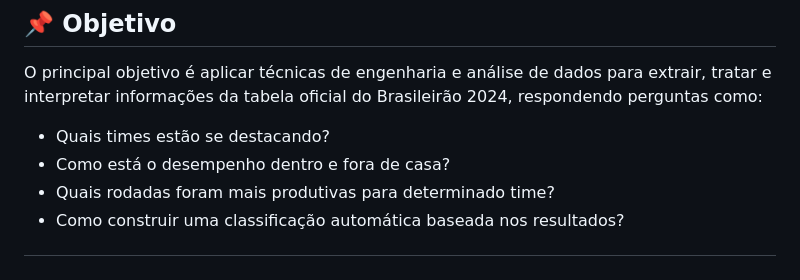
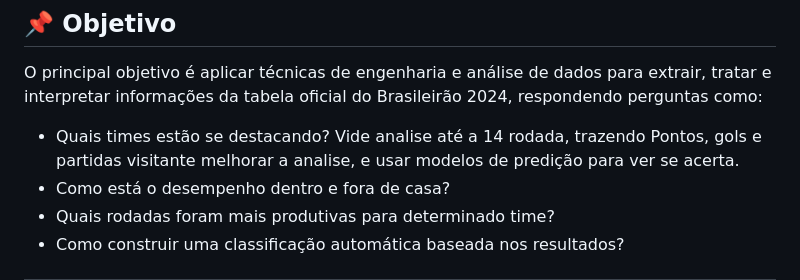
Before and after one commit to DeveloperScalambrine/ReviewTrybe, a Markdown page: ETL/Readme.md, the part around the change. Rendered like a GitHub page.

Commit message:
Atualizado readme

```diff
--- a/ETL/Readme.md
+++ b/ETL/Readme.md
@@ -9,6 +9,8 @@ Este projeto realiza uma análise completa da Tabela do Campeonato Brasileiro S
 O principal objetivo é aplicar técnicas de engenharia e análise de dados para extrair, tratar e interpretar informações da tabela oficial do Brasileirão 2024, respondendo perguntas como:
 
 - Quais times estão se destacando?
+  Vide analise até a 14 rodada, trazendo Pontos, gols e partidas visitante
+  melhorar a analise, e usar modelos de predição para ver se acerta.
 - Como está o desempenho dentro e fora de casa?
 - Quais rodadas foram mais produtivas para determinado time?
 - Como construir uma classificação automática baseada nos resultados?
```
